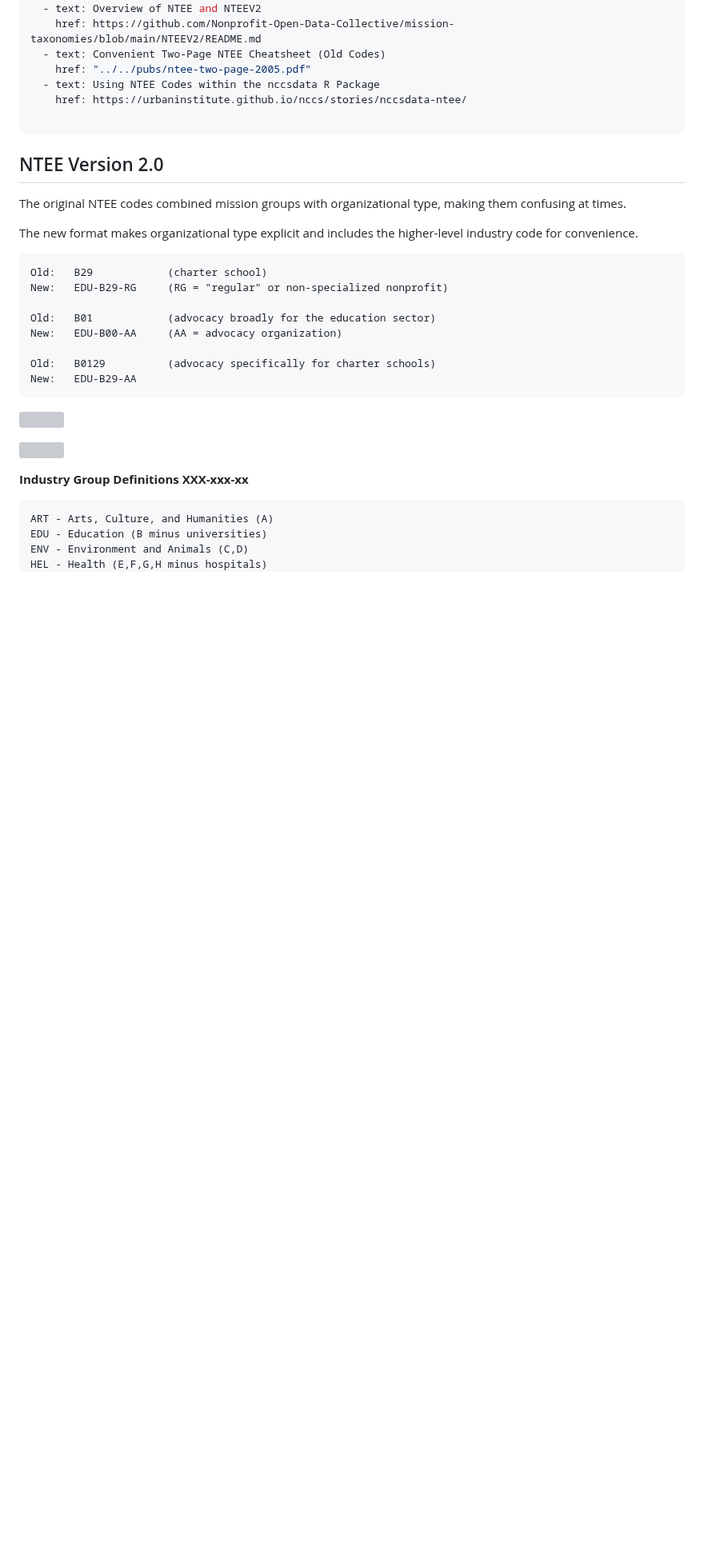
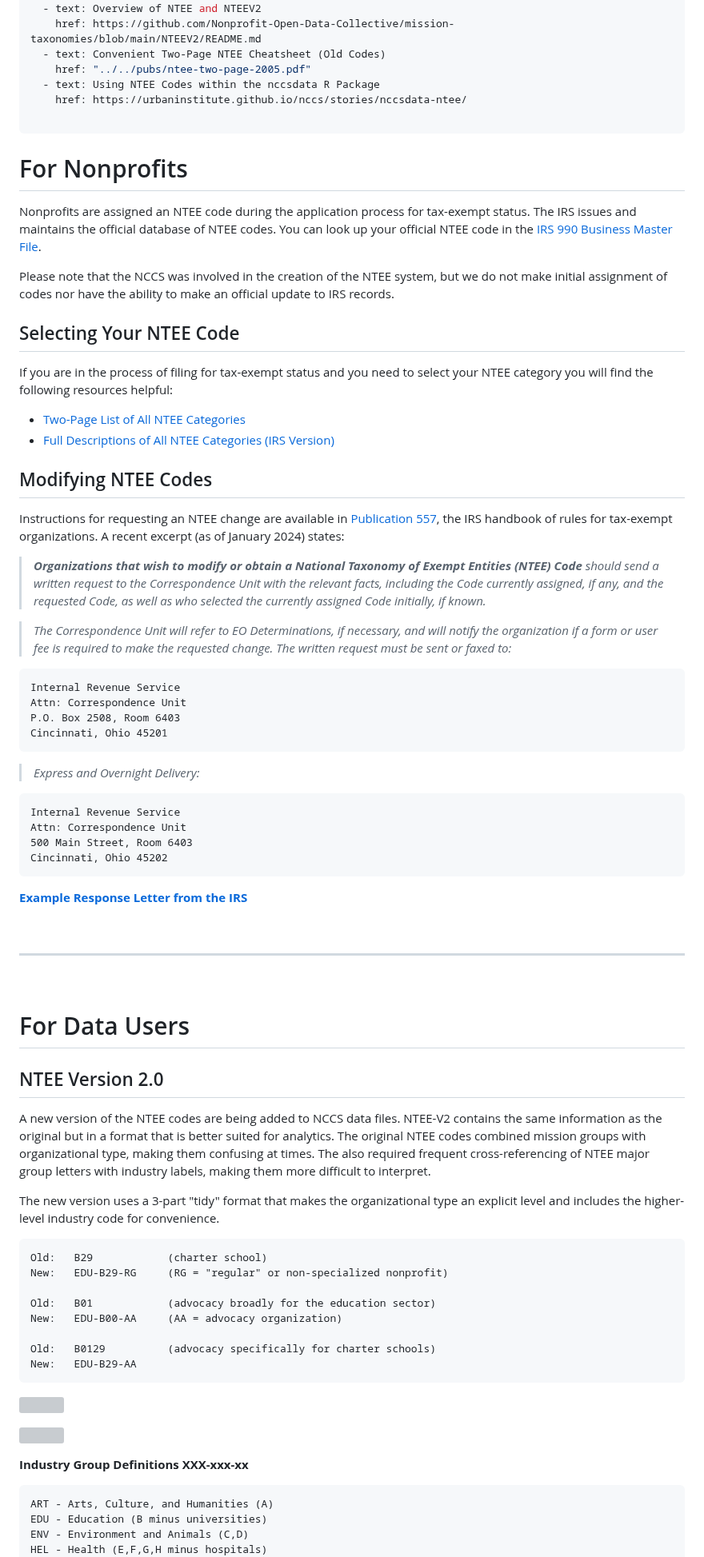
Before and after one commit to UrbanInstitute/nccs, a Markdown page: _resources/ntee.md, the part around one of its changes. Shown at 80% size. Rendered like a GitHub page; blank space fills up the shorter version; grey boxes are pictures that could not be loaded.

Commit message:
Update ntee.md
Separate the page into a section for nonprofits with a link to the original NTEE description page (in the legacy data dictionary files) and a section for data users.

````diff
--- a/_resources/ntee.md
+++ b/_resources/ntee.md
@@ -23,11 +23,60 @@ primaryLinks:
 
 
 
+
+
+# For Nonprofits
+
+Nonprofits are assigned an NTEE code during the application process for tax-exempt status. The IRS issues and maintains the official database of NTEE codes. You can look up your official NTEE code in the [IRS 990 Business Master File](https://www.irs.gov/charities-non-profits/exempt-organizations-business-master-file-extract-eo-bmf).
+
+Please note that the NCCS was involved in the creation of the NTEE system, but we do not make initial assignment of codes nor have the ability to make an official update to IRS records.
+
+## Selecting Your NTEE Code
+
+If you are in the process of filing for tax-exempt status and you need to select your NTEE category you will find the following resources helpful:
+
+* [Two-Page List of All NTEE Categories]("../../pubs/ntee-two-page-2005.pdf")
+* [Full Descriptions of All NTEE Categories (IRS Version)](https://urbaninstitute.github.io/nccs-legacy/ntee/ntee.html)
+
+## Modifying NTEE Codes
+
+Instructions for requesting an NTEE change are available in [Publication 557](https://www.irs.gov/pub/irs-pdf/p557.pdf), the IRS handbook of rules for tax-exempt organizations.  A recent excerpt (as of January 2024) states:
+
+> _**Organizations that wish to modify or obtain a National Taxonomy of Exempt Entities (NTEE) Code** should send a written request to the Correspondence Unit with the relevant facts, including the Code currently assigned, if any, and
+the requested Code, as well as who selected the currently assigned Code initially, if known._
+
+> _The Correspondence Unit will refer to EO Determinations, if necessary, and will notify the organization if a form or user fee is required to make the requested change. The written request must be sent or faxed to:_
+
+```
+Internal Revenue Service
+Attn: Correspondence Unit
+P.O. Box 2508, Room 6403
+Cincinnati, Ohio 45201
+```
+
+> _Express and Overnight Delivery:_
+
+```
+Internal Revenue Service
+Attn: Correspondence Unit
+500 Main Street, Room 6403
+Cincinnati, Ohio 45202
+```
+
+[**Example Response Letter from the IRS**](https://www.irs.gov/pub/irs-wd/13-0005.pdf)
+
+<br>
+<hr>
+<br>
+
+
+# For Data Users
+
 ## NTEE Version 2.0
 
-The original NTEE codes combined mission groups with organizational type, making them confusing at times.
+A new version of the NTEE codes are being added to NCCS data files. NTEE-V2 contains the same information as the original but in a format that is better suited for analytics. The original NTEE codes combined mission groups with organizational type, making them confusing at times. The also required frequent cross-referencing of NTEE major group letters with industry labels, making them more difficult to interpret.
 
-The new format makes organizational type explicit and includes the higher-level industry code for convenience.
+The new version uses a 3-part "tidy" format that makes the organizational type an explicit level and includes the higher-level industry code for convenience.
 
 ```
 Old:   B29            (charter school)
````
Also changed, not shown: other parts of _resources/ntee.md (+10 -32 lines).
